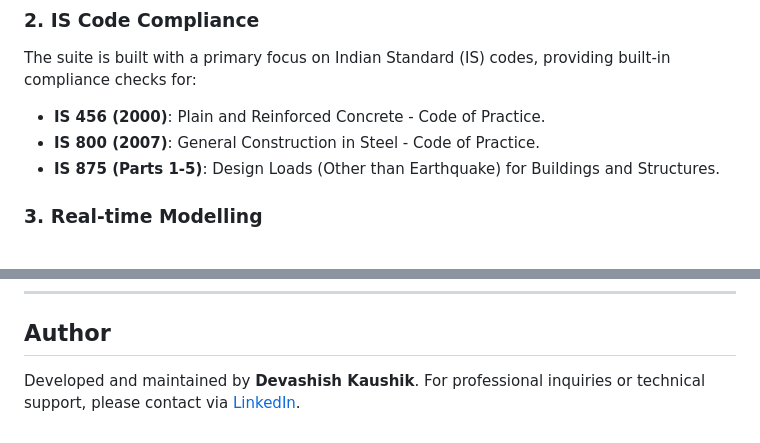
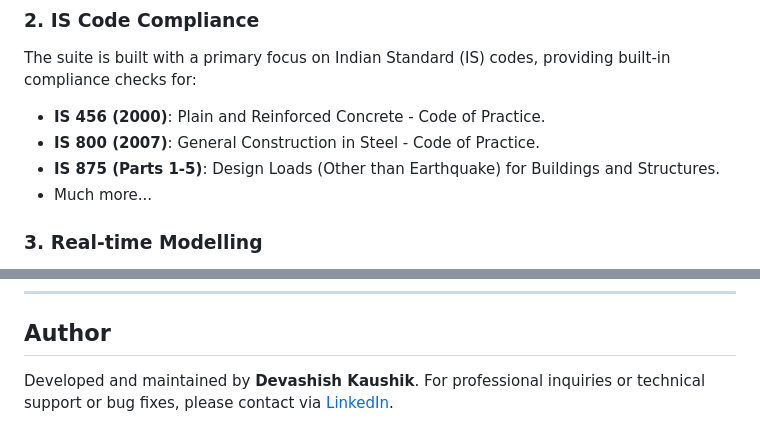
Before and after one commit to luminiferousBOT/stellar-civil, a Markdown page: README.md, 2 parts joined by grey strips. GitHub-like rendering.

Commit message:
Slight changes

```diff
--- a/README.md
+++ b/README.md
@@ -20,6 +20,7 @@ The suite is built with a primary focus on Indian Standard (IS) codes, providing
 * **IS 456 (2000)**: Plain and Reinforced Concrete - Code of Practice.
 * **IS 800 (2007)**: General Construction in Steel - Code of Practice.
 * **IS 875 (Parts 1-5)**: Design Loads (Other than Earthquake) for Buildings and Structures.
+* Much more...
 
 ### 3. Real-time Modelling
 Leveraging a modern web-based engine, the platform provides instantaneous feedback on structural parameters. Adjusting geometric or material inputs triggers immediate recalculations, enabling efficient design iterations.
@@ -101,4 +102,4 @@ This project is licensed under the terms of the MIT License. See the [LICENSE](L
 ## Author
 
 Developed and maintained by **Devashish Kaushik**.
-For professional inquiries or technical support, please contact via [LinkedIn](https://www.linkedin.com/in/devashish-kaushik-31a862271/).
+For professional inquiries or technical support or bug fixes, please contact via [LinkedIn](https://www.linkedin.com/in/devashish-kaushik-31a862271/).
```
